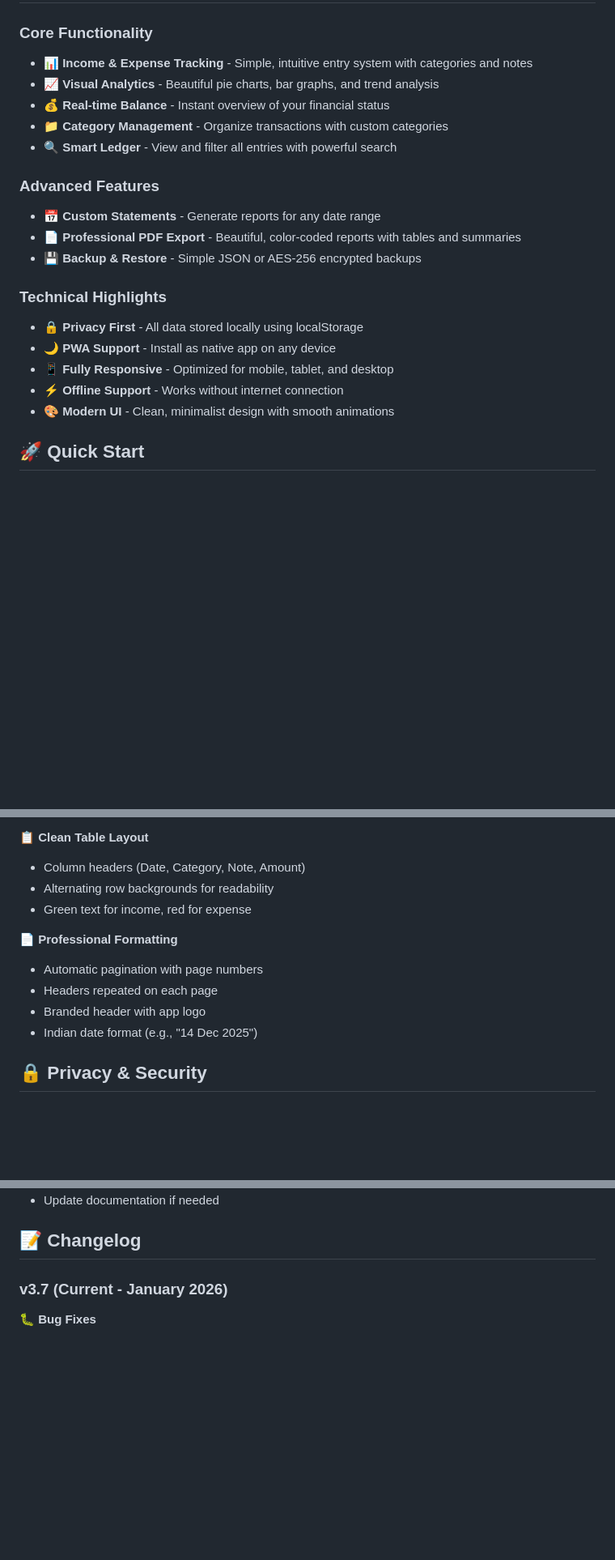
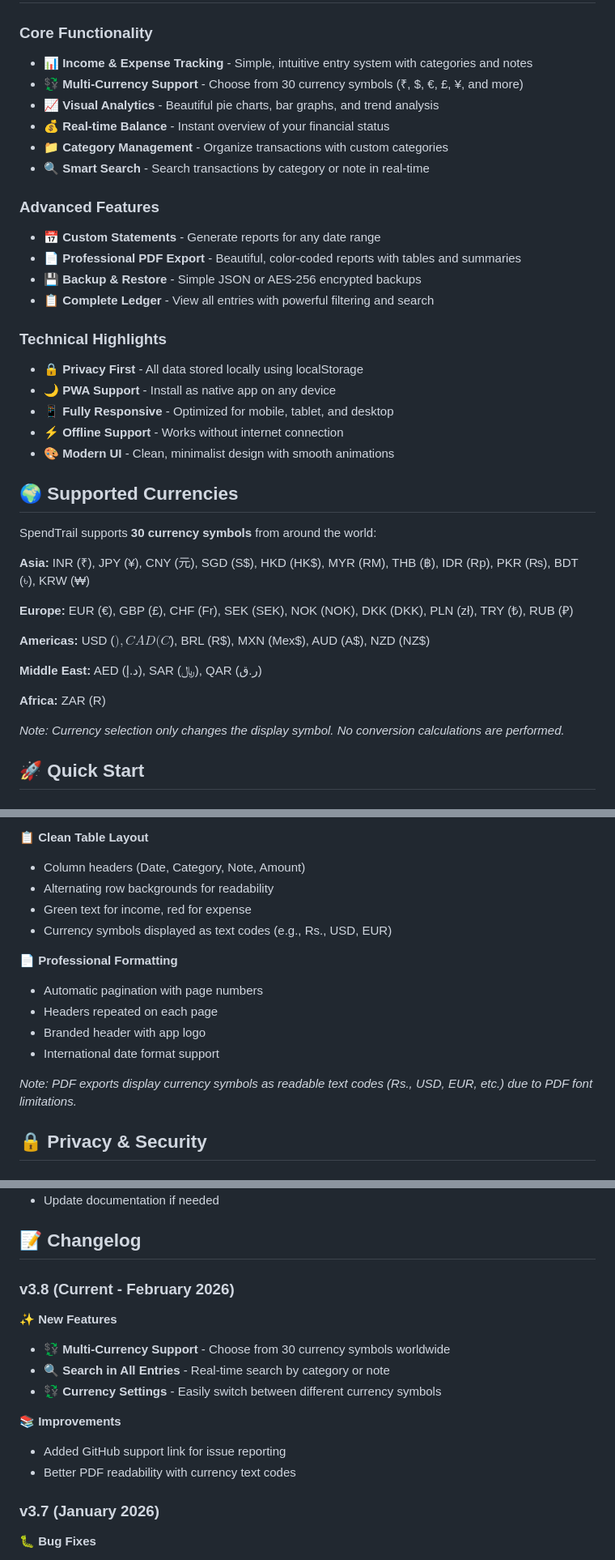
Before and after one commit to mananmadani/SpendTrail, a Markdown page: README.md, 3 parts joined by grey strips. Shown at 81% size. Drawn GitHub-style; blank space fills up the shorter version.

```diff
--- a/README.md
+++ b/README.md
@@ -37,15 +37,17 @@ SpendTrail is a lightweight, privacy-first expense tracker that runs entirely in
 
 ### Core Functionality
 - 📊 **Income & Expense Tracking** - Simple, intuitive entry system with categories and notes
+- 💱 **Multi-Currency Support** - Choose from 30 currency symbols (₹, $, €, £, ¥, and more)
 - 📈 **Visual Analytics** - Beautiful pie charts, bar graphs, and trend analysis
 - 💰 **Real-time Balance** - Instant overview of your financial status
 - 📁 **Category Management** - Organize transactions with custom categories
-- 🔍 **Smart Ledger** - View and filter all entries with powerful search
+- 🔍 **Smart Search** - Search transactions by category or note in real-time
 
 ### Advanced Features
 - 📅 **Custom Statements** - Generate reports for any date range
 - 📄 **Professional PDF Export** - Beautiful, color-coded reports with tables and summaries
 - 💾 **Backup & Restore** - Simple JSON or AES-256 encrypted backups
+- 📋 **Complete Ledger** - View all entries with powerful filtering and search
 
 ### Technical Highlights
 - 🔒 **Privacy First** - All data stored locally using localStorage
@@ -53,6 +55,22 @@ SpendTrail is a lightweight, privacy-first expense tracker that runs entirely in
 - 📱 **Fully Responsive** - Optimized for mobile, tablet, and desktop
 - ⚡ **Offline Support** - Works without internet connection
 - 🎨 **Modern UI** - Clean, minimalist design with smooth animations
+
+## 🌍 Supported Currencies
+
+SpendTrail supports **30 currency symbols** from around the world:
+
+**Asia:** INR (₹), JPY (¥), CNY (元), SGD (S$), HKD (HK$), MYR (RM), THB (฿), IDR (Rp), PKR (₨), BDT (৳), KRW (₩)
+
+**Europe:** EUR (€), GBP (£), CHF (Fr), SEK (SEK), NOK (NOK), DKK (DKK), PLN (zł), TRY (₺), RUB (₽)
+
+**Americas:** USD ($), CAD (C$), BRL (R$), MXN (Mex$), AUD (A$), NZD (NZ$)
+
+**Middle East:** AED (د.إ), SAR (﷼), QAR (ر.ق)
+
+**Africa:** ZAR (R)
+
+*Note: Currency selection only changes the display symbol. No conversion calculations are performed.*
 
 ## 🚀 Quick Start
 
@@ -214,12 +245,15 @@ SpendTrail generates professional PDF reports with:
 - Column headers (Date, Category, Note, Amount)
 - Alternating row backgrounds for readability
 - Green text for income, red for expense
+- Currency symbols displayed as text codes (e.g., Rs., USD, EUR)
 
 📄 **Professional Formatting**
 - Automatic pagination with page numbers
 - Headers repeated on each page
 - Branded header with app logo
-- Indian date format (e.g., "14 Dec 2025")
+- International date format support
+
+*Note: PDF exports display currency symbols as readable text codes (Rs., USD, EUR, etc.) due to PDF font limitations.*
 
 ## 🔒 Privacy & Security
 
@@ -272,7 +306,18 @@ Contributions, issues, and feature requests are welcome! Feel free to check the
 
 ## 📝 Changelog
 
-### v3.7 (Current - January 2026)
+### v3.8 (Current - February 2026)
+
+✨ **New Features**
+- 💱 **Multi-Currency Support** - Choose from 30 currency symbols worldwide
+- 🔍 **Search in All Entries** - Real-time search by category or note
+- 💱 **Currency Settings** - Easily switch between different currency symbols
+
+📚 **Improvements**
+- Added GitHub support link for issue reporting
+- Better PDF readability with currency text codes
+
+### v3.7 (January 2026)
 
 🐛 **Bug Fixes**
 - Fixed minor bugs affecting app stability
```
Also changed, not shown: other parts of README.md (+22 -9 lines).
